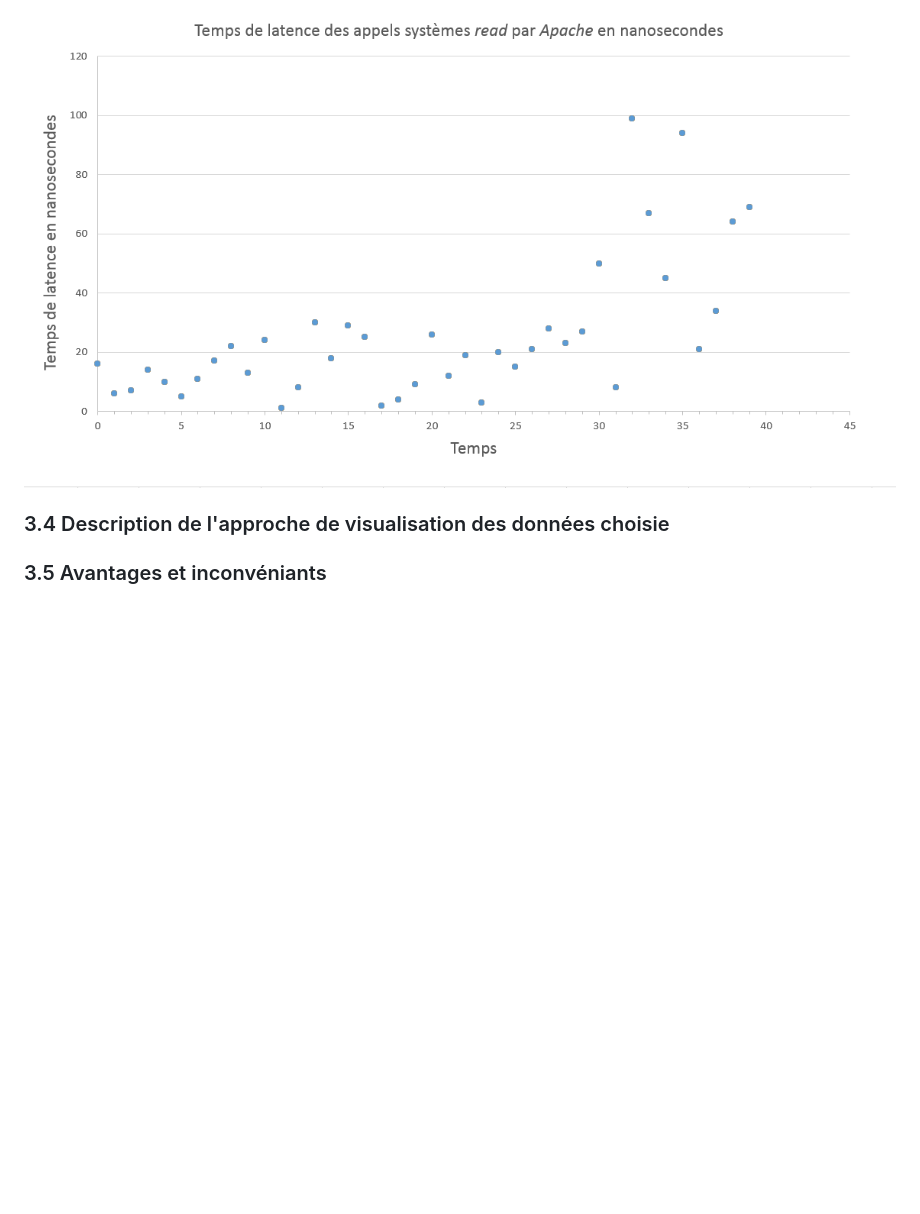
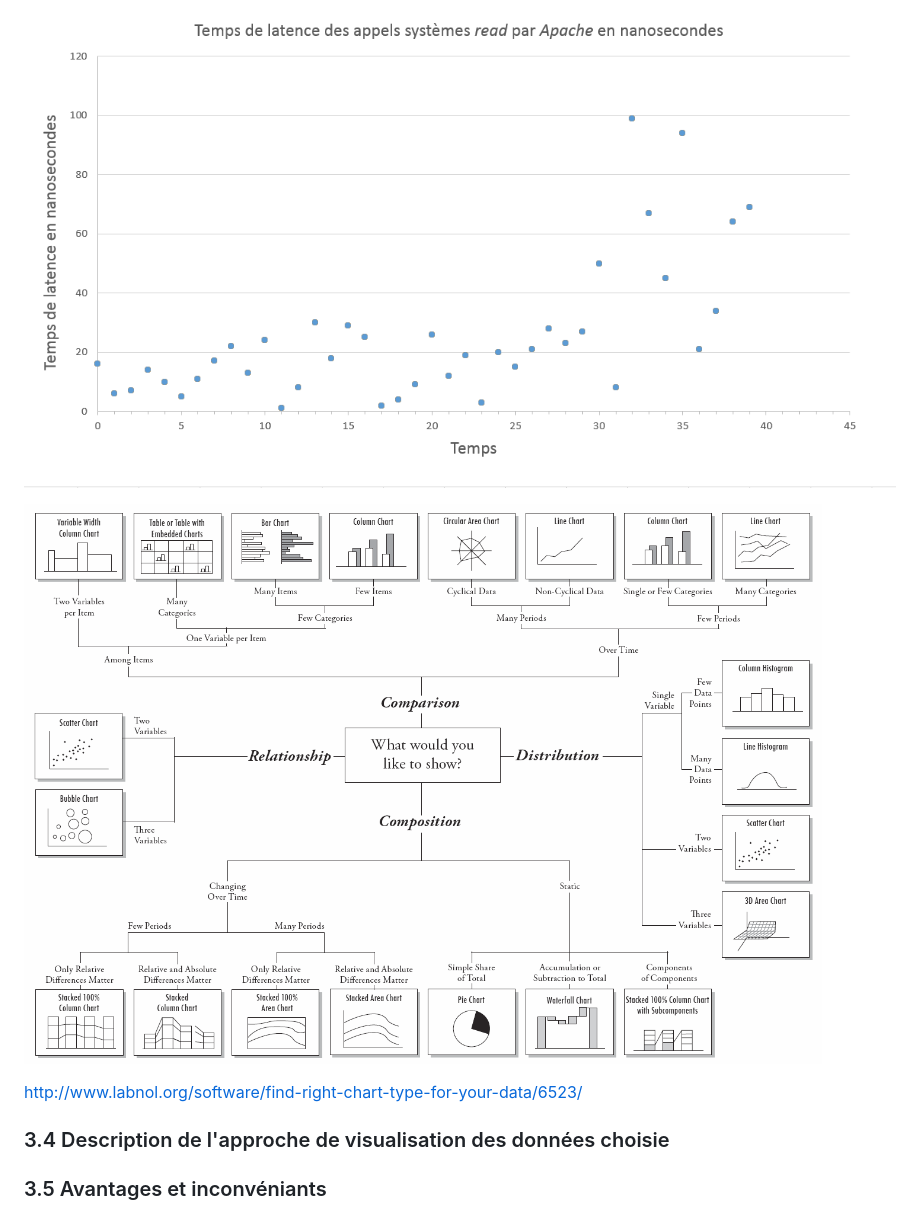
Before and after one commit to francisbonneau/lscv-doc, a Markdown page: Rapport.md, the part around the change. GitHub-like rendering; pictures changed too: figures/data_chart_type.png (added); blank space fills up the shorter version.

Commit message:
ajout figure types de graphes

```diff
--- a/Rapport.md
+++ b/Rapport.md
@@ -361,7 +361,12 @@ Si on simplifie le problème un instant et qu'on imagine le cas le plus simple,
 ![Fig 26. Simple diagramme à ligne](figures/line_chart.png)
 
 
-![Fig 26. Simple diagramme à nuage de points](figures/scatterplot.png)
+![Fig 27. Simple diagramme à nuage de points](figures/scatterplot.png)
+
+
+![Fig 28. Types de diagrammes](figures/data_chart_type.png)
+
+http://www.labnol.org/software/find-right-chart-type-for-your-data/6523/
 
 
 ### 3.4 Description de l'approche de visualisation des données choisie
```
